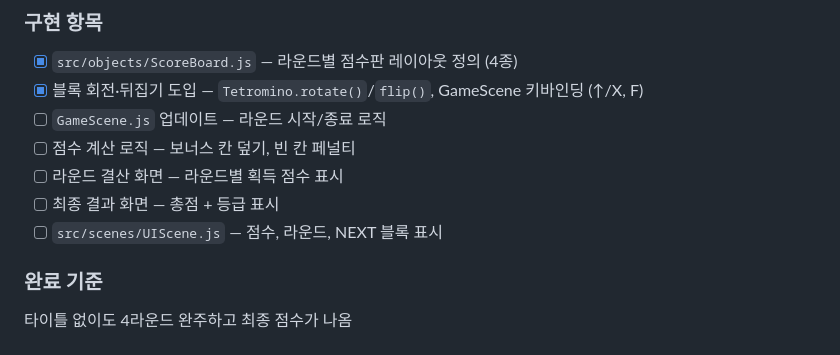
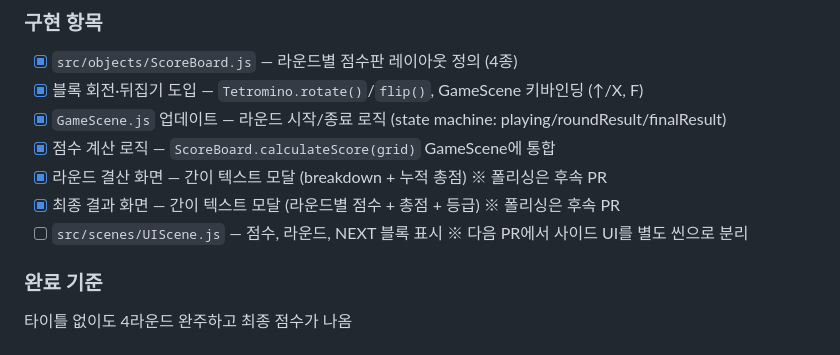
Before and after one commit to khfe730-source/urban-stack, a Markdown page: PLAN.md, the part around the change. Drawn GitHub-style.

Commit message:
docs: PLAN.md Week 2 라운드/점수/결과 항목 갱신
체크 항목:
- [x] GameScene 라운드 시작/종료 로직 (state machine 명시)
- [x] 점수 계산 통합 (ScoreBoard.calculateScore)
- [x] 라운드 결산 화면 (간이, 폴리싱 후속)
- [x] 최종 결과 화면 (간이, 폴리싱 후속)

UIScene은 다음 PR로 명시.

Co-Authored-By: Claude Opus 4.7 <noreply@anthropic.com>

```diff
--- a/PLAN.md
+++ b/PLAN.md
@@ -35,11 +35,11 @@
 ### 구현 항목
 - [x] `src/objects/ScoreBoard.js` — 라운드별 점수판 레이아웃 정의 (4종)
 - [x] 블록 회전·뒤집기 도입 — `Tetromino.rotate()`/`flip()`, GameScene 키바인딩 (↑/X, F)
-- [ ] `GameScene.js` 업데이트 — 라운드 시작/종료 로직
-- [ ] 점수 계산 로직 — 보너스 칸 덮기, 빈 칸 페널티
-- [ ] 라운드 결산 화면 — 라운드별 획득 점수 표시
-- [ ] 최종 결과 화면 — 총점 + 등급 표시
-- [ ] `src/scenes/UIScene.js` — 점수, 라운드, NEXT 블록 표시
+- [x] `GameScene.js` 업데이트 — 라운드 시작/종료 로직 (state machine: playing/roundResult/finalResult)
+- [x] 점수 계산 로직 — `ScoreBoard.calculateScore(grid)` GameScene에 통합
+- [x] 라운드 결산 화면 — 간이 텍스트 모달 (breakdown + 누적 총점) ※ 폴리싱은 후속 PR
+- [x] 최종 결과 화면 — 간이 텍스트 모달 (라운드별 점수 + 총점 + 등급) ※ 폴리싱은 후속 PR
+- [ ] `src/scenes/UIScene.js` — 점수, 라운드, NEXT 블록 표시 ※ 다음 PR에서 사이드 UI를 별도 씬으로 분리
 
 ### 완료 기준
 타이틀 없이도 4라운드 완주하고 최종 점수가 나옴
```
